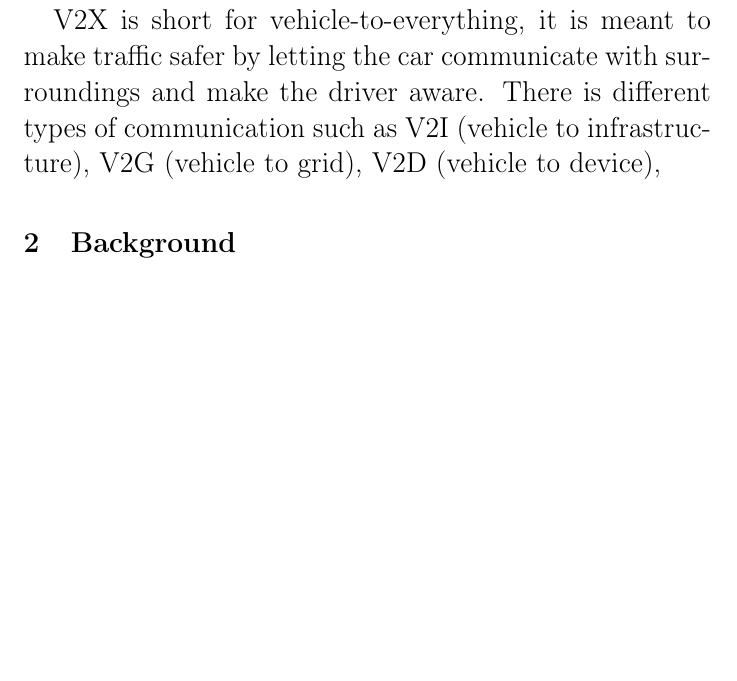
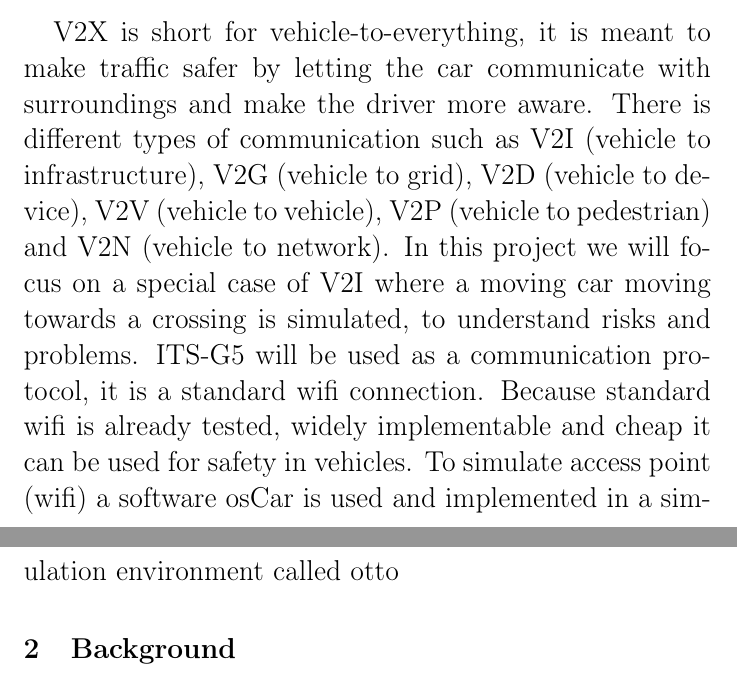
Before and after one commit to teddan92/V2X---feature-development, a LaTeX document (main.tex, which reads Introduction.tex): part of page 2 of 7 before the commit and two parts of pages 2 and 3 of 7 after it, the two joined at a grey line, cut so that both start at the same text, the shorter picture padded with empty space. Compiled offline with pdfLaTeX.

Commit message:
Updates from ShareLaTeX

```diff
--- a/Introduction.tex
+++ b/Introduction.tex
@@ -9,8 +9,8 @@ V2I (Vehicle to Infrastructure), V2N (Vehicle-to-network), V2V (Vehicle-to-vehic
 Introduktion till ITS-G5, varför använda ?, var används den? vilken MHz(mer theory)
 Tanken med V2X är att man skall få snabbare responstid än med cloud
 
-V2X utvecklas för att minska olyckor i trafiken, det finns olika typer av V2X
+V2X utvecklas för att minska olyckor i trafiken, det finns olika typer av V2X\bigskip
 
 
 
-V2X is short for vehicle-to-everything, it is meant to make traffic safer by letting the car communicate with surroundings and make the driver aware. There is different types of communication such as V2I (vehicle to infrastructure), V2G (vehicle to grid), V2D (vehicle to device),
+V2X is short for vehicle-to-everything, it is meant to make traffic safer by letting the car communicate with surroundings and make the driver more aware. There is different types of communication such as V2I (vehicle to infrastructure), V2G (vehicle to grid), V2D (vehicle to device), V2V (vehicle to vehicle), V2P (vehicle to pedestrian) and V2N (vehicle to network). In this project we will focus on a special case of V2I where a moving car moving towards a crossing is simulated, to understand risks and problems. ITS-G5 will be used as a communication protocol, it is a standard wifi connection. Because standard wifi is already tested, widely implementable and cheap it can be used for safety in vehicles. To simulate access point (wifi) a software osCar is used and implemented in a simulation environment called otto
```
